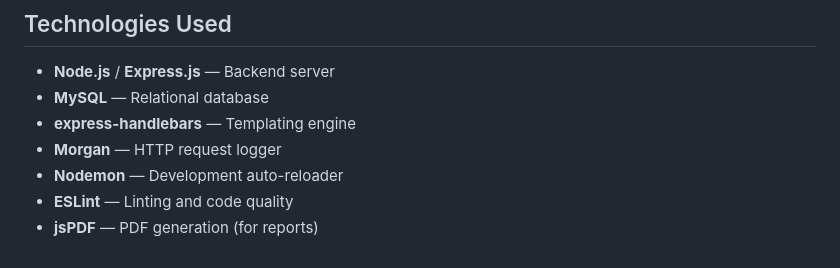
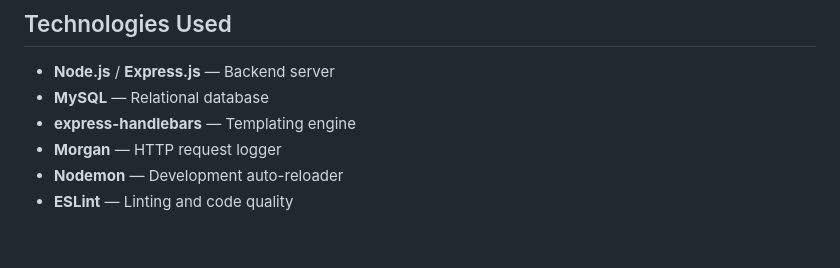
Before and after one commit to MasterOf-None/per_diem, a Markdown page: README.md, the part around the change printed below. Rendered like a GitHub page.

Commit message:
Fixing some info at README file

```diff
--- a/README.md
+++ b/README.md
@@ -133,7 +133,6 @@ per_diem/
 - **Morgan** — HTTP request logger
 - **Nodemon** — Development auto-reloader
 - **ESLint** — Linting and code quality
-- **jsPDF** — PDF generation (for reports)
 
 <!-- ## Contributing
 
```
Also changed, not shown: other parts of README.md (+9 -9 lines).
